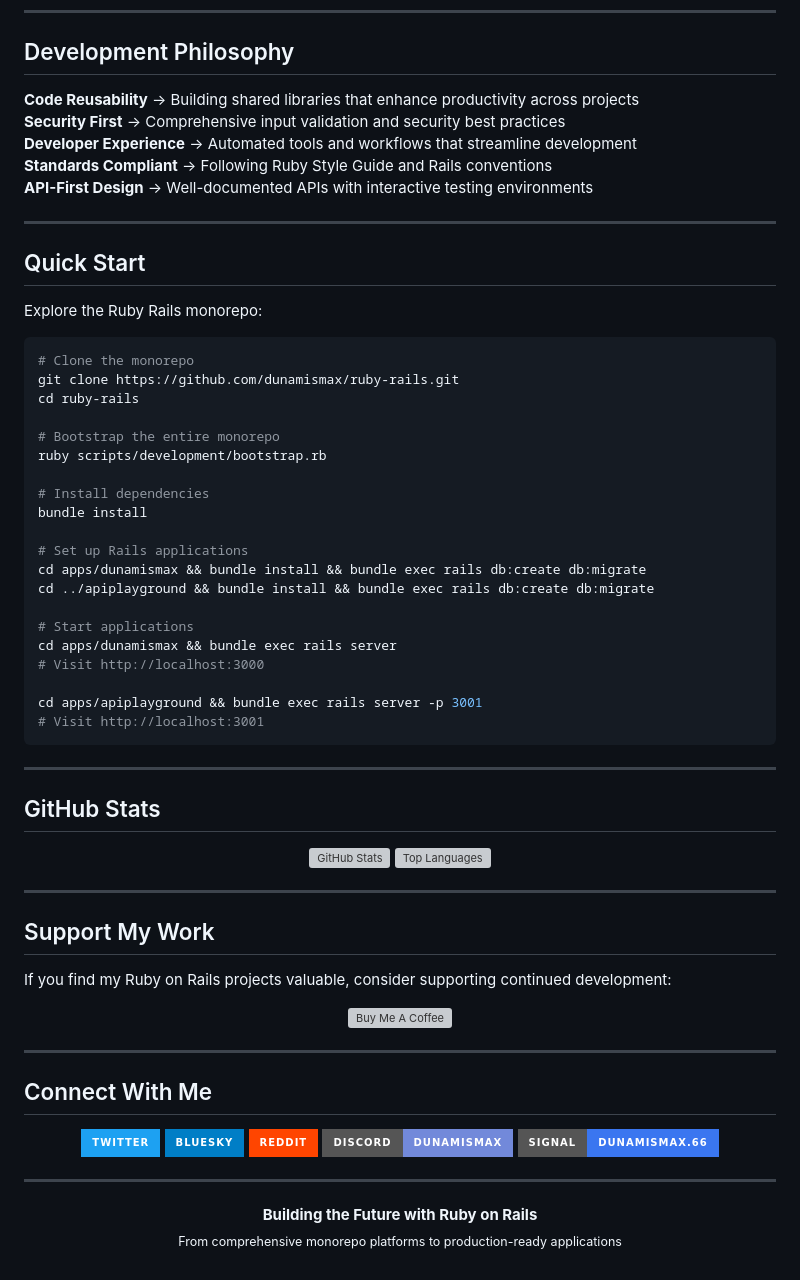
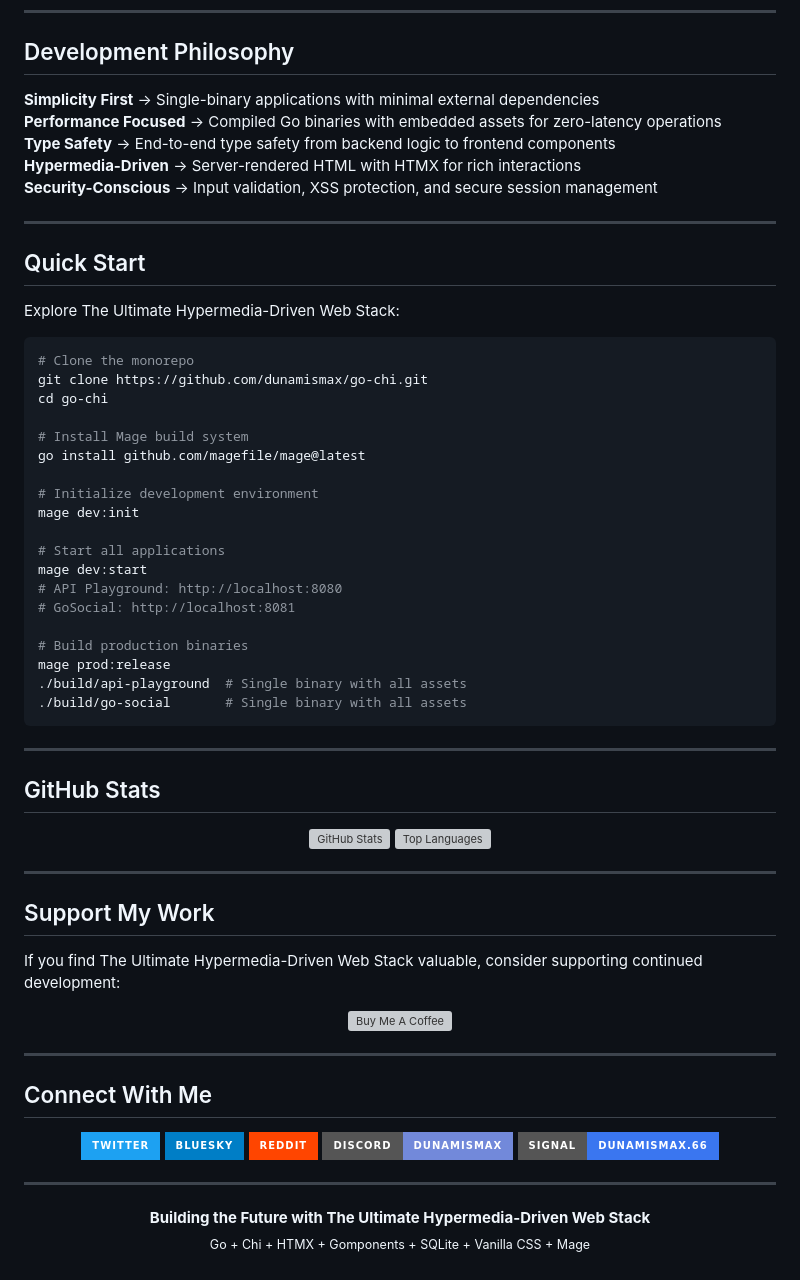
Before and after one commit to dunamismax/dunamismax, a Markdown page: README.md, the part around one of its changes. Drawn GitHub-style; badges without logos; grey boxes are pictures that could not be loaded.

````diff
--- a/README.md
+++ b/README.md
@@ -86,39 +86,38 @@ A comprehensive monorepo featuring production-ready applications, shared librari
 
 ## Development Philosophy
 
-**Code Reusability** → Building shared libraries that enhance productivity across projects
-**Security First** → Comprehensive input validation and security best practices
-**Developer Experience** → Automated tools and workflows that streamline development
-**Standards Compliant** → Following Ruby Style Guide and Rails conventions
-**API-First Design** → Well-documented APIs with interactive testing environments
+**Simplicity First** → Single-binary applications with minimal external dependencies
+**Performance Focused** → Compiled Go binaries with embedded assets for zero-latency operations
+**Type Safety** → End-to-end type safety from backend logic to frontend components
+**Hypermedia-Driven** → Server-rendered HTML with HTMX for rich interactions
+**Security-Conscious** → Input validation, XSS protection, and secure session management
 
 ---
 
 ## Quick Start
 
-Explore the Ruby Rails monorepo:
+Explore The Ultimate Hypermedia-Driven Web Stack:
 
 ```bash
 # Clone the monorepo
-git clone https://github.com/dunamismax/ruby-rails.git
-cd ruby-rails
+git clone https://github.com/dunamismax/go-chi.git
+cd go-chi
 
-# Bootstrap the entire monorepo
-ruby scripts/development/bootstrap.rb
+# Install Mage build system
+go install github.com/magefile/mage@latest
 
-# Install dependencies
-bundle install
+# Initialize development environment
+mage dev:init
 
-# Set up Rails applications
-cd apps/dunamismax && bundle install && bundle exec rails db:create db:migrate
-cd ../apiplayground && bundle install && bundle exec rails db:create db:migrate
+# Start all applications
+mage dev:start
+# API Playground: http://localhost:8080
+# GoSocial: http://localhost:8081
 
-# Start applications
-cd apps/dunamismax && bundle exec rails server
-# Visit http://localhost:3000
-
-cd apps/apiplayground && bundle exec rails server -p 3001
-# Visit http://localhost:3001
+# Build production binaries
+mage prod:release
+./build/api-playground  # Single binary with all assets
+./build/go-social       # Single binary with all assets
 ```
 
 ---
@@ -134,7 +133,7 @@ cd apps/apiplayground && bundle exec rails server -p 3001
 
 ## Support My Work
 
-If you find my Ruby on Rails projects valuable, consider supporting continued development:
+If you find The Ultimate Hypermedia-Driven Web Stack valuable, consider supporting continued development:
 
 <p align="center">
   <a href="https://www.buymeacoffee.com/dunamismax" target="_blank">
@@ -157,6 +156,6 @@ If you find my Ruby on Rails projects valuable, consider supporting continued de
 ---
 
 <p align="center">
-  <strong>Building the Future with Ruby on Rails</strong><br>
-  <sub>From comprehensive monorepo platforms to production-ready applications</sub>
+  <strong>Building the Future with The Ultimate Hypermedia-Driven Web Stack</strong><br>
+  <sub>Go + Chi + HTMX + Gomponents + SQLite + Vanilla CSS + Mage</sub>
 </p>
````
Also changed, not shown: other parts of README.md (+35 -35 lines), go.png (added), rails.png (deleted).
